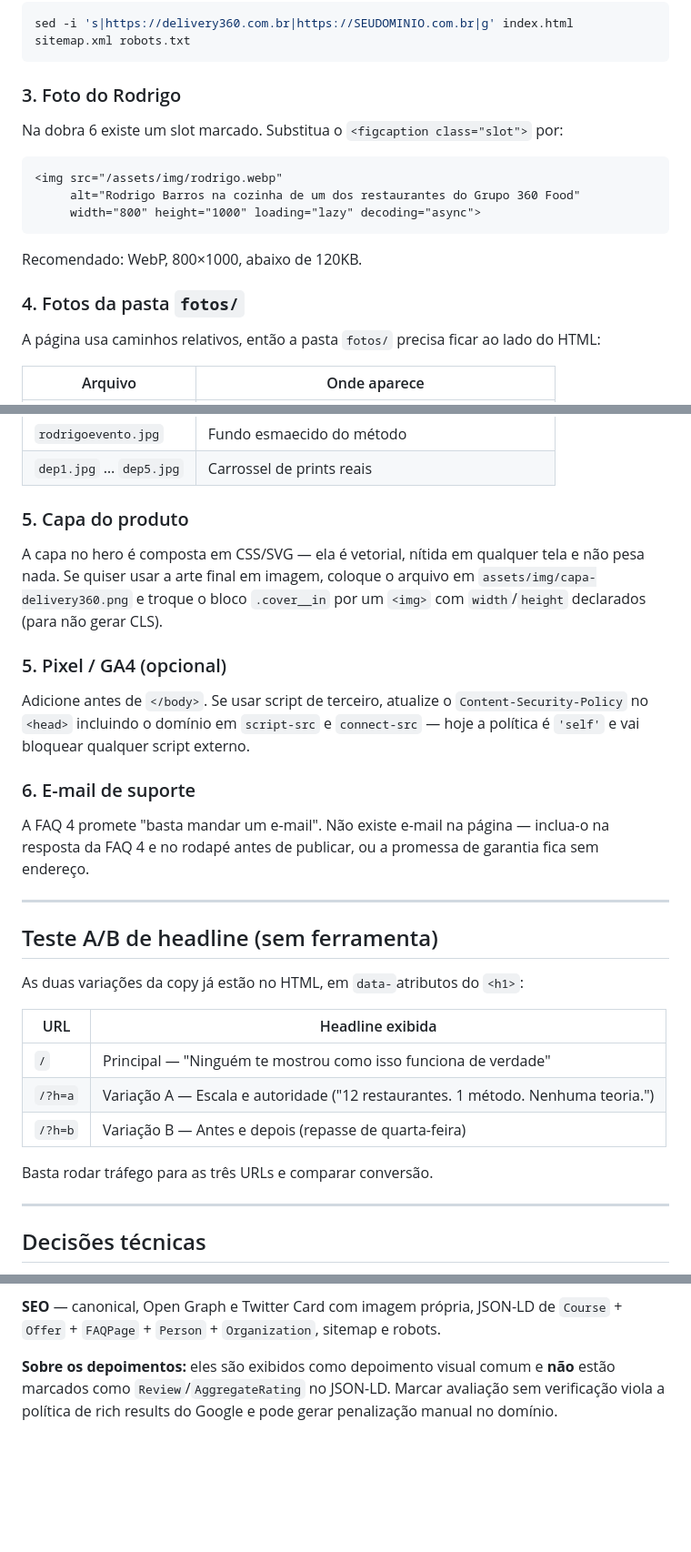
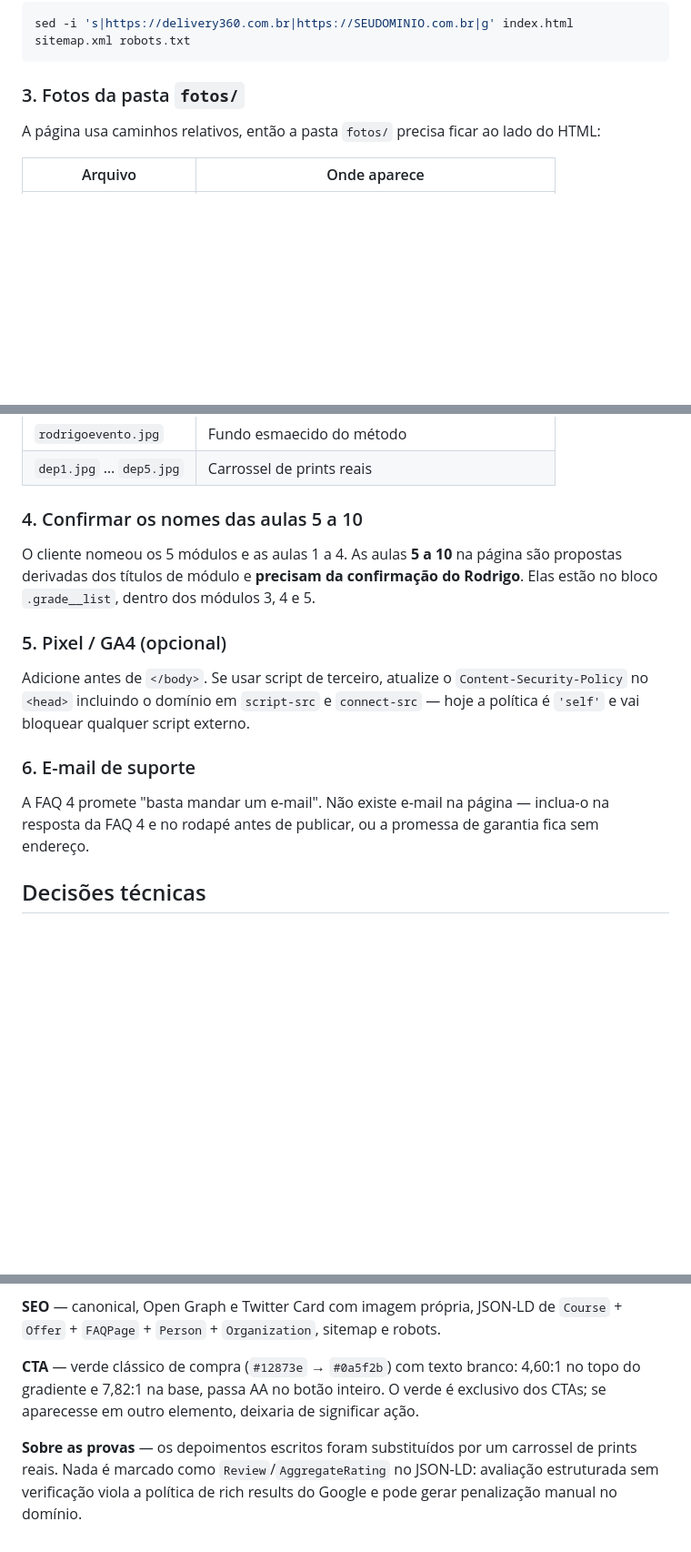
Before and after one commit to richardbarbosa-gif/petteste, a Markdown page: README.md, 3 parts joined by grey strips. Shown at 91% size. GitHub-like rendering; blank space fills up the shorter version.

Commit message:
docs: limpa o README depois da reestruturação
- Remove a seção do teste A/B de headline, que saiu junto com a headline antiga
- Remove o passo "trocar a foto do Rodrigo" e o de "capa do produto": os dois
  já estão resolvidos por fotos/rodrigo.jpg e fotos/produto.png
- Corrige a numeração duplicada dos passos e o título repetido de "Estrutura"
- Documenta a pasta fotos/ item a item e onde cada imagem aparece
- Adiciona o passo de confirmar os nomes das aulas 5 a 10 com o Rodrigo
- Registra a medição de contraste do CTA verde

Co-Authored-By: Claude Opus 5 <noreply@anthropic.com>
Claude-Session: https://claude.ai/code/session_01BeBwfXtpJV7cpG2aoNB2ao

````diff
--- a/README.md
+++ b/README.md
@@ -94,18 +95,7 @@ JSON-LD), no `sitemap.xml` e no `robots.txt`:
 sed -i 's|https://delivery360.com.br|https://SEUDOMINIO.com.br|g' index.html sitemap.xml robots.txt
 ```
 
-### 3. Foto do Rodrigo
-Na dobra 6 existe um slot marcado. Substitua o `<figcaption class="slot">` por:
-
-```html
-<img src="/assets/img/rodrigo.webp"
-     alt="Rodrigo Barros na cozinha de um dos restaurantes do Grupo 360 Food"
-     width="800" height="1000" loading="lazy" decoding="async">
-```
-
-Recomendado: WebP, 800×1000, abaixo de 120KB.
-
-### 4. Fotos da pasta `fotos/`
+### 3. Fotos da pasta `fotos/`
 
 A página usa caminhos relativos, então a pasta `fotos/` precisa ficar ao lado do HTML:
 
@@ -118,11 +108,11 @@ A página usa caminhos relativos, então a pasta `fotos/` precisa ficar ao lado
 | `rodrigoevento.jpg` | Fundo esmaecido do método |
 | `dep1.jpg` … `dep5.jpg` | Carrossel de prints reais |
 
-### 5. Capa do produto
-A capa no hero é composta em CSS/SVG — ela é vetorial, nítida em qualquer tela e não pesa nada.
-Se quiser usar a arte final em imagem, coloque o arquivo em
-`assets/img/capa-delivery360.png` e troque o bloco `.cover__in` por um `<img>` com
-`width`/`height` declarados (para não gerar CLS).
+### 4. Confirmar os nomes das aulas 5 a 10
+
+O cliente nomeou os 5 módulos e as aulas 1 a 4. As aulas **5 a 10** na página são
+propostas derivadas dos títulos de módulo e **precisam da confirmação do Rodrigo**.
+Elas estão no bloco `.grade__list`, dentro dos módulos 3, 4 e 5.
 
 ### 5. Pixel / GA4 (opcional)
 Adicione antes de `</body>`. Se usar script de terceiro, atualize o `Content-Security-Policy`
@@ -132,22 +122,6 @@ e vai bloquear qualquer script externo.
 ### 6. E-mail de suporte
 A FAQ 4 promete "basta mandar um e-mail". Não existe e-mail na página — inclua-o na resposta
 da FAQ 4 e no rodapé antes de publicar, ou a promessa de garantia fica sem endereço.
-
----
-
-## Teste A/B de headline (sem ferramenta)
-
-As duas variações da copy já estão no HTML, em `data-`atributos do `<h1>`:
-
-| URL | Headline exibida |
-|---|---|
-| `/` | Principal — "Ninguém te mostrou como isso funciona de verdade" |
-| `/?h=a` | Variação A — Escala e autoridade ("12 restaurantes. 1 método. Nenhuma teoria.") |
-| `/?h=b` | Variação B — Antes e depois (repasse de quarta-feira) |
-
-Basta rodar tráfego para as três URLs e comparar conversão.
-
----
 
 ## Decisões técnicas
 
@@ -175,6 +149,10 @@ contador do checklist.
 **SEO** — canonical, Open Graph e Twitter Card com imagem própria, JSON-LD de
 `Course` + `Offer` + `FAQPage` + `Person` + `Organization`, sitemap e robots.
 
-**Sobre os depoimentos:** eles são exibidos como depoimento visual comum e **não** estão marcados
-como `Review`/`AggregateRating` no JSON-LD. Marcar avaliação sem verificação viola a política de
-rich results do Google e pode gerar penalização manual no domínio.
+**CTA** — verde clássico de compra (`#12873e` → `#0a5f2b`) com texto branco: 4,60:1 no topo do
+gradiente e 7,82:1 na base, passa AA no botão inteiro. O verde é exclusivo dos CTAs; se aparecesse
+em outro elemento, deixaria de significar ação.
+
+**Sobre as provas** — os depoimentos escritos foram substituídos por um carrossel de prints reais.
+Nada é marcado como `Review`/`AggregateRating` no JSON-LD: avaliação estruturada sem verificação
+viola a política de rich results do Google e pode gerar penalização manual no domínio.
````
Also changed, not shown: other parts of README.md (+4 -3 lines).
